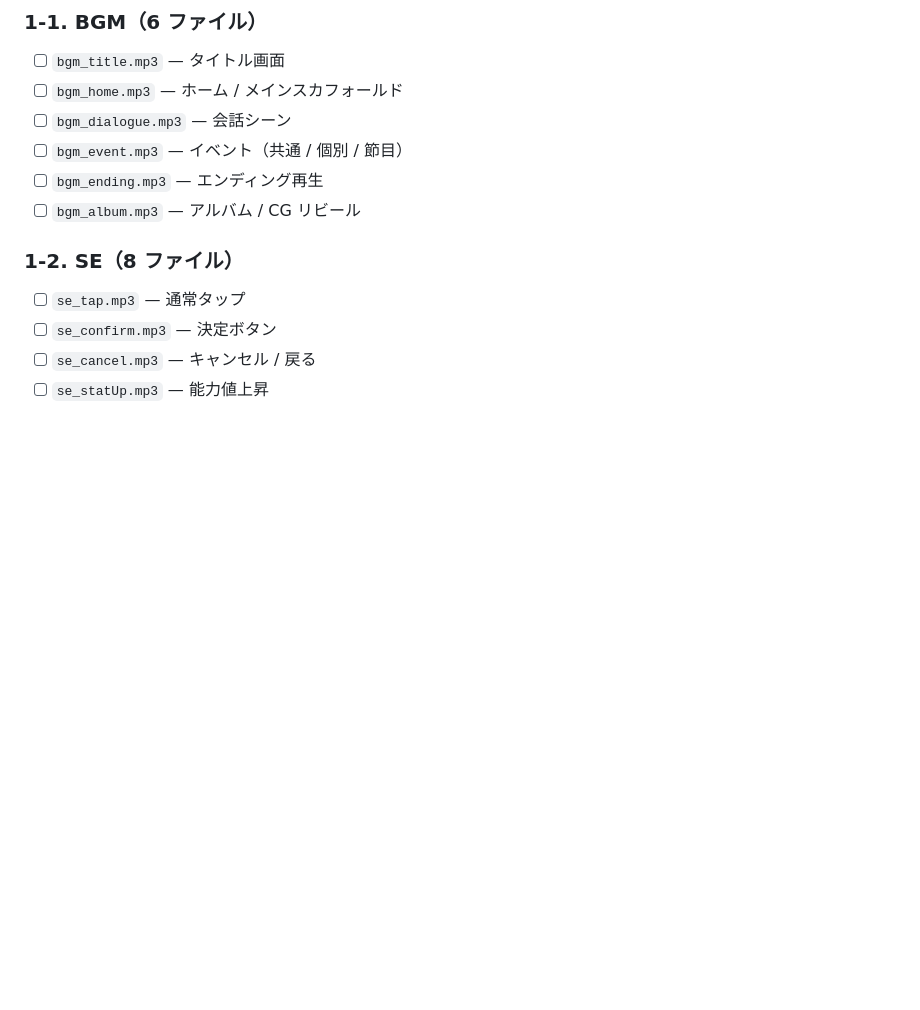
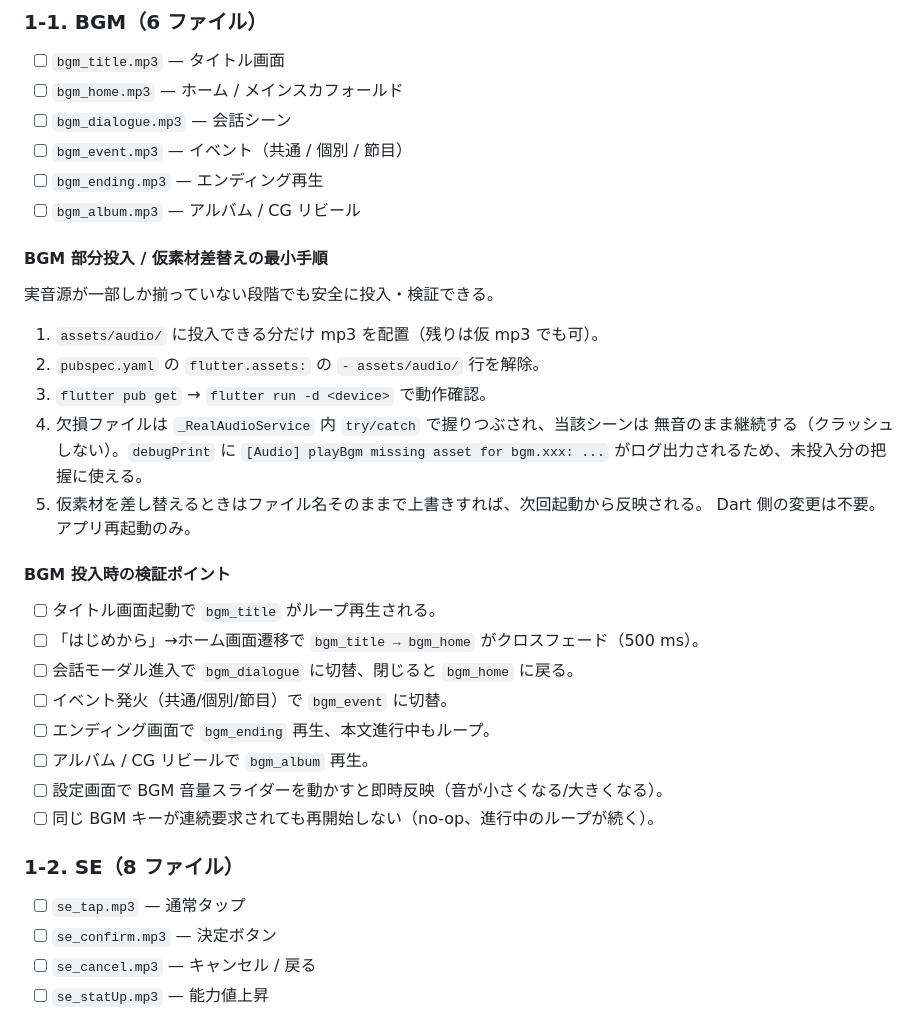
Before and after one commit to ranranru482/tokimemo, a Markdown page: docs/asset_checklist.md, the part around the change. Rendered like a GitHub page; blank space fills up the shorter version.

Commit message:
docs(asset_checklist): add BGM partial-install + verification steps
- Section 1-1: minimal workflow for installing BGM in stages
- Document that missing files are gracefully muted via try/catch
- 8 manual checkpoints for verifying BGM scene transitions

Co-Authored-By: Claude Opus 4.7 (1M context) <noreply@anthropic.com>

```diff
--- a/docs/asset_checklist.md
+++ b/docs/asset_checklist.md
@@ -31,6 +31,30 @@ WebP 利用で立ち絵 / CG / 背景は 30–50% 削減可能。
 - [ ] `bgm_event.mp3` — イベント（共通 / 個別 / 節目）
 - [ ] `bgm_ending.mp3` — エンディング再生
 - [ ] `bgm_album.mp3` — アルバム / CG リビール
+
+#### BGM 部分投入 / 仮素材差替えの最小手順
+
+実音源が一部しか揃っていない段階でも安全に投入・検証できる。
+
+1. `assets/audio/` に投入できる分だけ mp3 を配置（残りは仮 mp3 でも可）。
+2. `pubspec.yaml` の `flutter.assets:` の `- assets/audio/` 行を解除。
+3. `flutter pub get` → `flutter run -d <device>` で動作確認。
+4. 欠損ファイルは `_RealAudioService` 内 `try/catch` で握りつぶされ、当該シーンは
+   無音のまま継続する（クラッシュしない）。`debugPrint` に `[Audio] playBgm missing
+   asset for bgm.xxx: ...` がログ出力されるため、未投入分の把握に使える。
+5. 仮素材を差し替えるときはファイル名そのままで上書きすれば、次回起動から反映される。
+   Dart 側の変更は不要。アプリ再起動のみ。
+
+#### BGM 投入時の検証ポイント
+
+- [ ] タイトル画面起動で `bgm_title` がループ再生される。
+- [ ] 「はじめから」→ホーム画面遷移で `bgm_title → bgm_home` がクロスフェード（500 ms）。
+- [ ] 会話モーダル進入で `bgm_dialogue` に切替、閉じると `bgm_home` に戻る。
+- [ ] イベント発火（共通/個別/節目）で `bgm_event` に切替。
+- [ ] エンディング画面で `bgm_ending` 再生、本文進行中もループ。
+- [ ] アルバム / CG リビールで `bgm_album` 再生。
+- [ ] 設定画面で BGM 音量スライダーを動かすと即時反映（音が小さくなる/大きくなる）。
+- [ ] 同じ BGM キーが連続要求されても再開始しない（no-op、進行中のループが続く）。
 
 ### 1-2. SE（8 ファイル）
 
```
